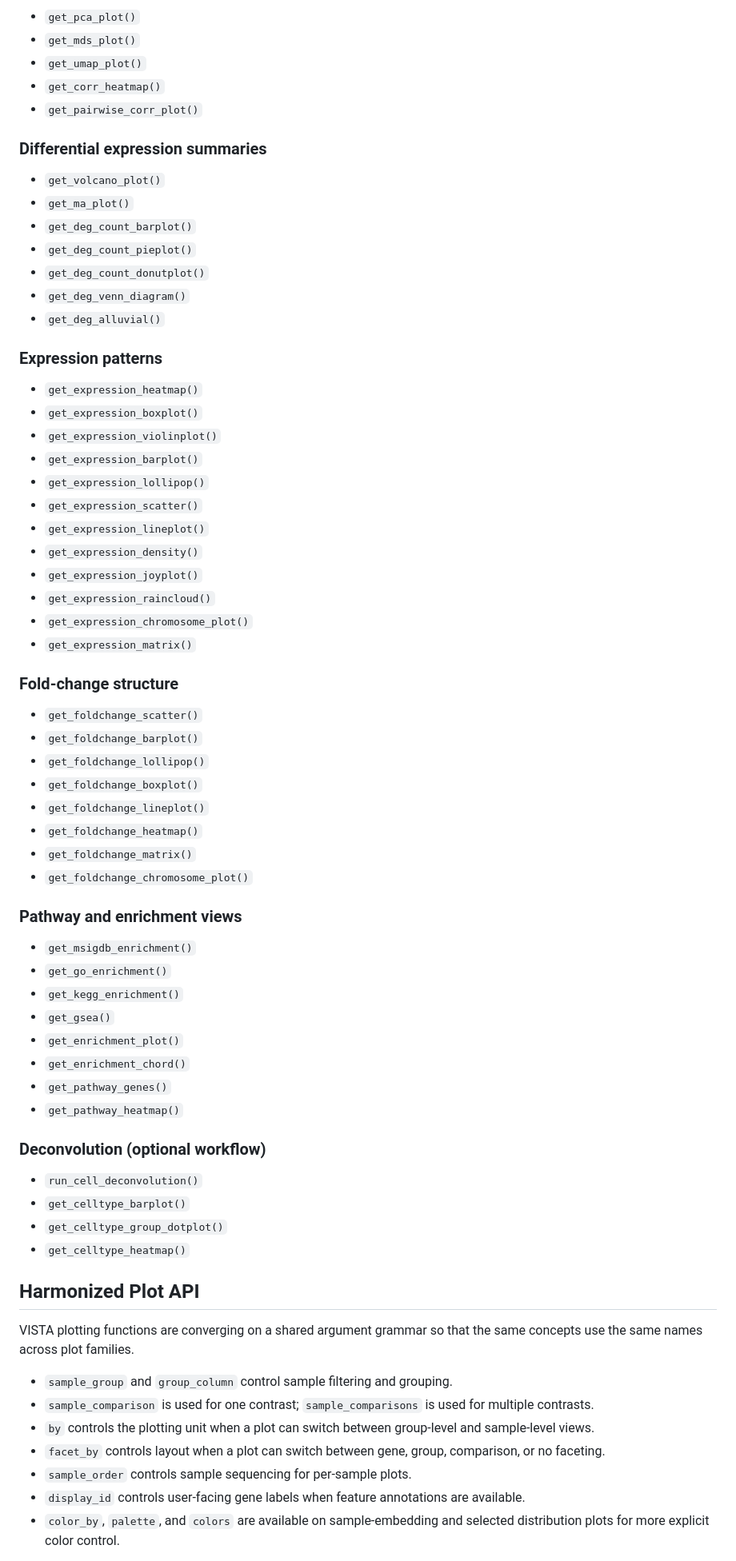
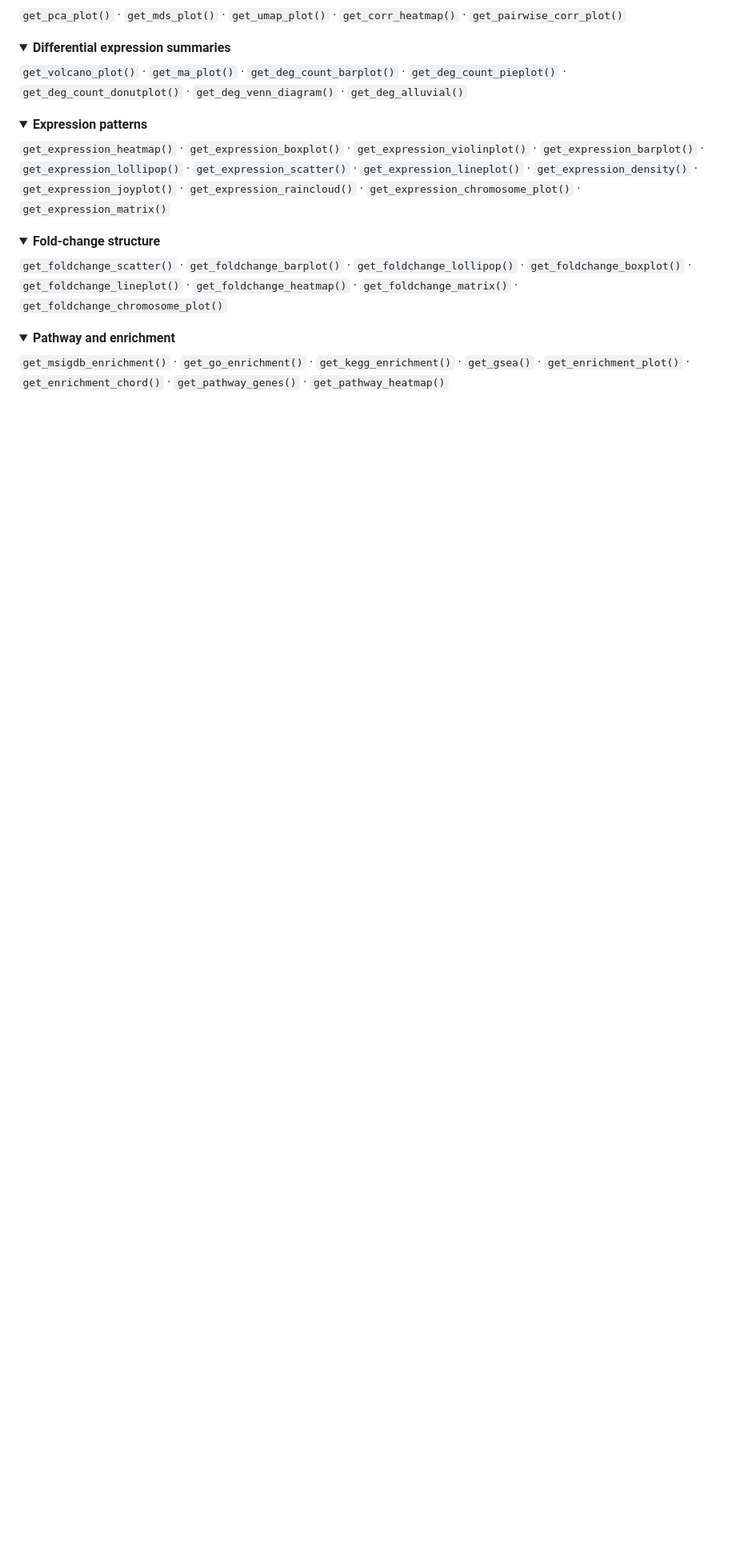
Before and after one commit to cparsania/VISTA, a Markdown page: README.md, the part around one of its changes. Shown at 80% size. GitHub-like rendering; folded sections open; blank space fills up the shorter version.

```diff
--- a/README.md
+++ b/README.md
@@ -249,73 +238,33 @@ run_vista_report("vista-report.yml")
 
--   `get_pca_plot()`
--   `get_mds_plot()`
--   `get_umap_plot()`
--   `get_corr_heatmap()`
--   `get_pairwise_corr_plot()`
+`get_pca_plot()` · `get_mds_plot()` · `get_umap_plot()` · `get_corr_heatmap()` · `get_pairwise_corr_plot()`
 
-### Differential expression summaries
+</details>
 
--   `get_volcano_plot()`
--   `get_ma_plot()`
--   `get_deg_count_barplot()`
--   `get_deg_count_pieplot()`
--   `get_deg_count_donutplot()`
--   `get_deg_venn_diagram()`
--   `get_deg_alluvial()`
+<details>
+<summary><b>Differential expression summaries</b></summary>
 
-### Expression patterns
+`get_volcano_plot()` · `get_ma_plot()` · `get_deg_count_barplot()` · `get_deg_count_pieplot()` · `get_deg_count_donutplot()` · `get_deg_venn_diagram()` · `get_deg_alluvial()`
 
--   `get_expression_heatmap()`
--   `get_expression_boxplot()`
--   `get_expression_violinplot()`
--   `get_expression_barplot()`
--   `get_expression_lollipop()`
--   `get_expression_scatter()`
--   `get_expression_lineplot()`
--   `get_expression_density()`
--   `get_expression_joyplot()`
--   `get_expression_raincloud()`
--   `get_expression_chromosome_plot()`
--   `get_expression_matrix()`
+</details>
 
-### Fold-change structure
+<details>
+<summary><b>Expression patterns</b></summary>
 
--   `get_foldchange_scatter()`
--   `get_foldchange_barplot()`
--   `get_foldchange_lollipop()`
--   `get_foldchange_boxplot()`
--   `get_foldchange_lineplot()`
--   `get_foldchange_heatmap()`
--   `get_foldchange_matrix()`
--   `get_foldchange_chromosome_plot()`
+`get_expression_heatmap()` · `get_expression_boxplot()` · `get_expression_violinplot()` · `get_expression_barplot()` · `get_expression_lollipop()` · `get_expression_scatter()` · `get_expression_lineplot()` · `get_expression_density()` · `get_expression_joyplot()` · `get_expression_raincloud()` · `get_expression_chromosome_plot()` · `get_expression_matrix()`
 
-### Pathway and enrichment views
+</details>
 
--   `get_msigdb_enrichment()`
--   `get_go_enrichment()`
--   `get_kegg_enrichment()`
--   `get_gsea()`
--   `get_enrichment_plot()`
--   `get_enrichment_chord()`
--   `get_pathway_genes()`
--   `get_pathway_heatmap()`
+<details>
+<summary><b>Fold-change structure</b></summary>
 
-### Deconvolution (optional workflow)
+`get_foldchange_scatter()` · `get_foldchange_barplot()` · `get_foldchange_lollipop()` · `get_foldchange_boxplot()` · `get_foldchange_lineplot()` · `get_foldchange_heatmap()` · `get_foldchange_matrix()` · `get_foldchange_chromosome_plot()`
 
--   `run_cell_deconvolution()`
--   `get_celltype_barplot()`
--   `get_celltype_group_dotplot()`
--   `get_celltype_heatmap()`
+</details>
 
-## Harmonized Plot API
+<details>
+<summary><b>Pathway and enrichment</b></summary>
 
-VISTA plotting functions are converging on a shared argument grammar so that the same concepts use the same names across plot families.
+`get_msigdb_enrichment()` · `get_go_enrichment()` · `get_kegg_enrichment()` · `get_gsea()` · `get_enrichment_plot()` · `get_enrichment_chord()` · `get_pathway_genes()` · `get_pathway_heatmap()`
 
--   `sample_group` and `group_column` control sample filtering and grouping.
--   `sample_comparison` is used for one contrast; `sample_comparisons` is used for multiple contrasts.
--   `by` controls the plotting unit when a plot can switch between group-level and sample-level views.
--   `facet_by` controls layout when a plot can switch between gene, group, comparison, or no faceting.
--   `sample_order` controls sample sequencing for per-sample plots.
--   `display_id` controls user-facing gene labels when feature annotations are available.
--   `color_by`, `palette`, and `colors` are available on sample-embedding and selected distribution plots for more explicit color control.
+</details>
 
```
Also changed, not shown: other parts of README.md (+203 -200 lines).
